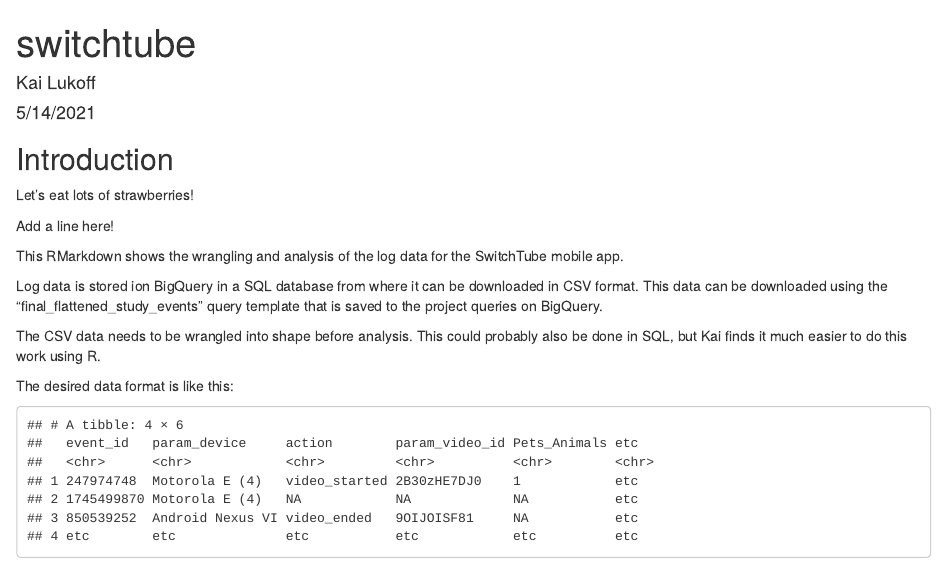
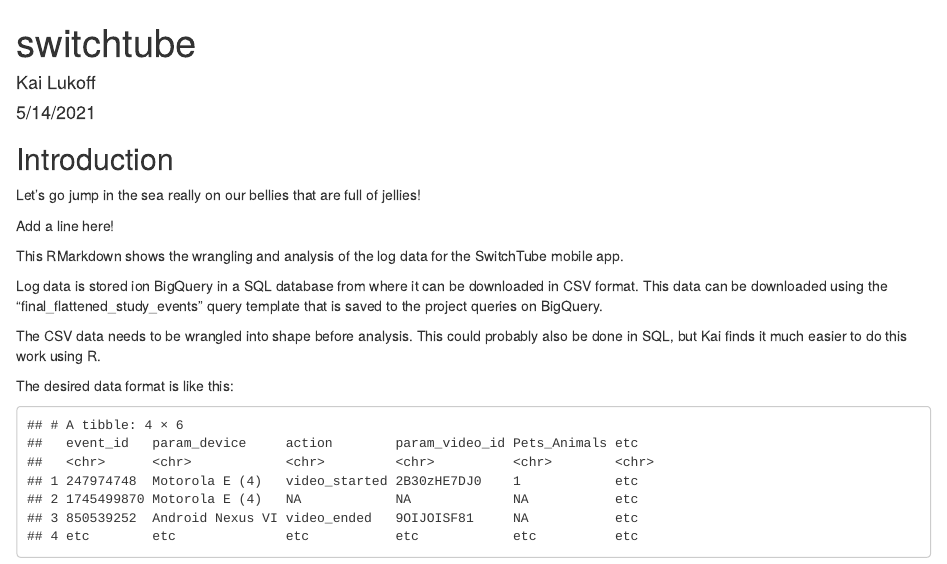
Before and after one commit to ulyngs/switchtube-analysis-example, an R Markdown document (switchtube.Rmd): the page in a window 1100 px wide, from its top. Rendered offline with R 4.5, knitr and Pandoc, with nearby package versions.

Commit message:
clickbait pleaes

````diff
--- a/switchtube.Rmd
+++ b/switchtube.Rmd
@@ -10,7 +10,7 @@
 ```
 
 ## Introduction
-Let's eat lots of strawberries!
+Let's go jump in the sea really on our bellies that are full of jellies!
 
 Add a line here!
 
````
